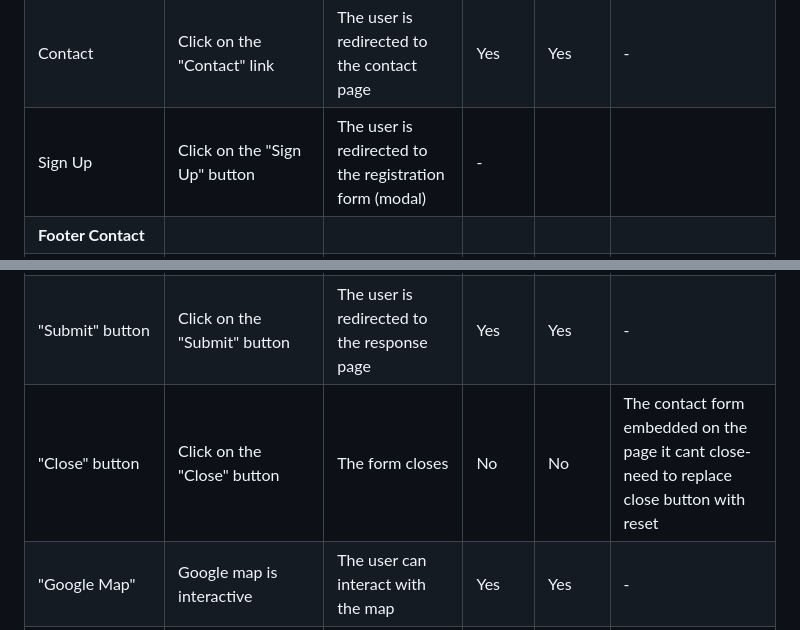
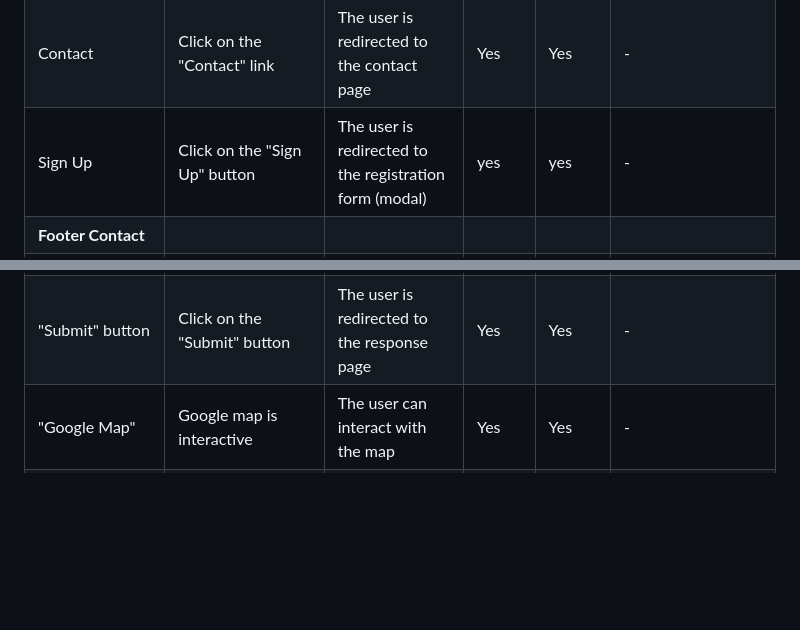
Before and after one commit to TaherCCG/TreeZone, a Markdown page: documentation/doc/TESTING.md, 2 parts joined by grey strips. GitHub-like rendering; blank space fills up the shorter version.

Commit message:
doc:Correction Documented

```diff
--- a/documentation/doc/TESTING.md
+++ b/documentation/doc/TESTING.md
@@ -94,7 +94,7 @@
 | Learn | Click on the "Learn" link | The user is redirected to the learn page | Yes | Yes | - |
 | Gallery | Click on the "Gallery" link | The user is redirected to the gallery page | Yes | Yes | - |
 | Contact | Click on the "Contact" link | The user is redirected to the contact page | Yes | Yes | - |
-| Sign Up | Click on the "Sign Up" button | The user is redirected to the registration form (modal)| - |
+| Sign Up | Click on the "Sign Up" button | The user is redirected to the registration form (modal)| yes | yes | - |
 | **Footer Contact**| | | | | |
 | Tree Zone | Click on the "Tree Zone" link | The user is redirected to the main page | Yes | Yes | - |
 | Address| Click on the "Address" link | The user is redirected to the contact page | Yes | Yes | - |
@@ -126,7 +126,6 @@
 | Last name input | Enter the last name | The last name is entered | Yes | Yes | If user doesn't enter the last name, the error message appears |
 | Email input | Enter the email | The email is entered | Yes | Yes | If user doesn't enter the email, the error message appears. If user enters not valid email, the error message appears |
 | "Submit" button | Click on the "Submit" button | The user is redirected to the response page | Yes | Yes | - |
-| "Close" button | Click on the "Close" button | The form closes | No | No | The contact form embedded on the page it cant close- need to replace close button with reset |
 | "Google Map" | Google map is interactive | The user can interact with the map | Yes | Yes | - |
 | **Response page** | | | | | |
 | Response message | The user will be automatically redirected to the home page after 10 seconds | The user is redirected to the home page | Yes | Yes | - |
```
